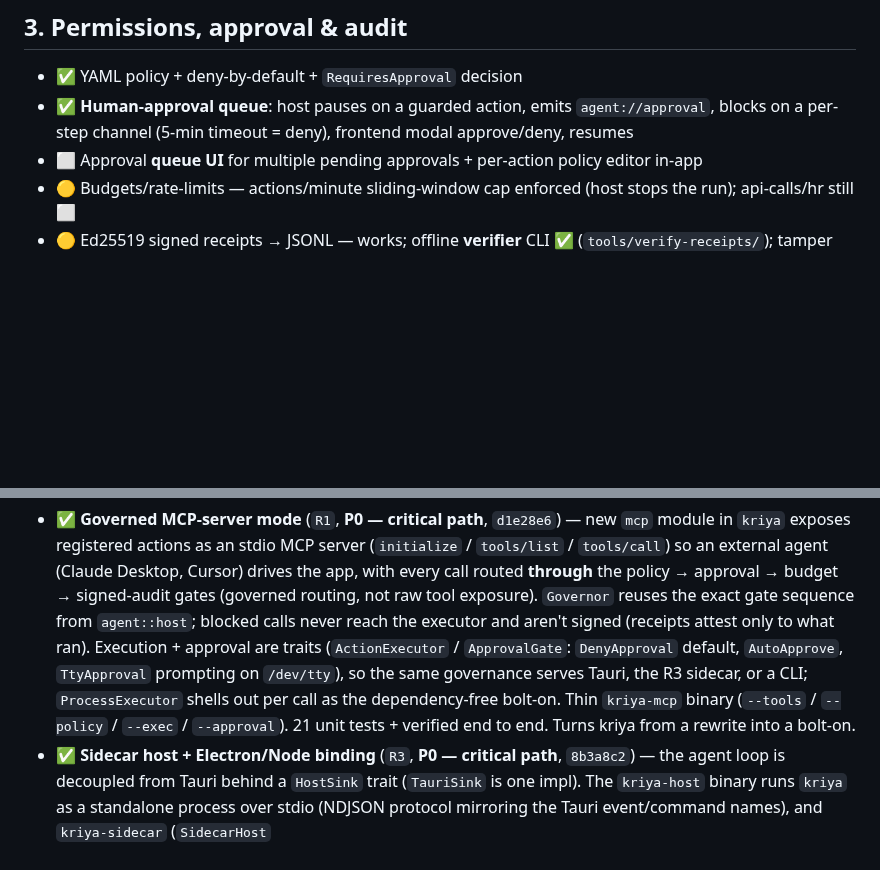
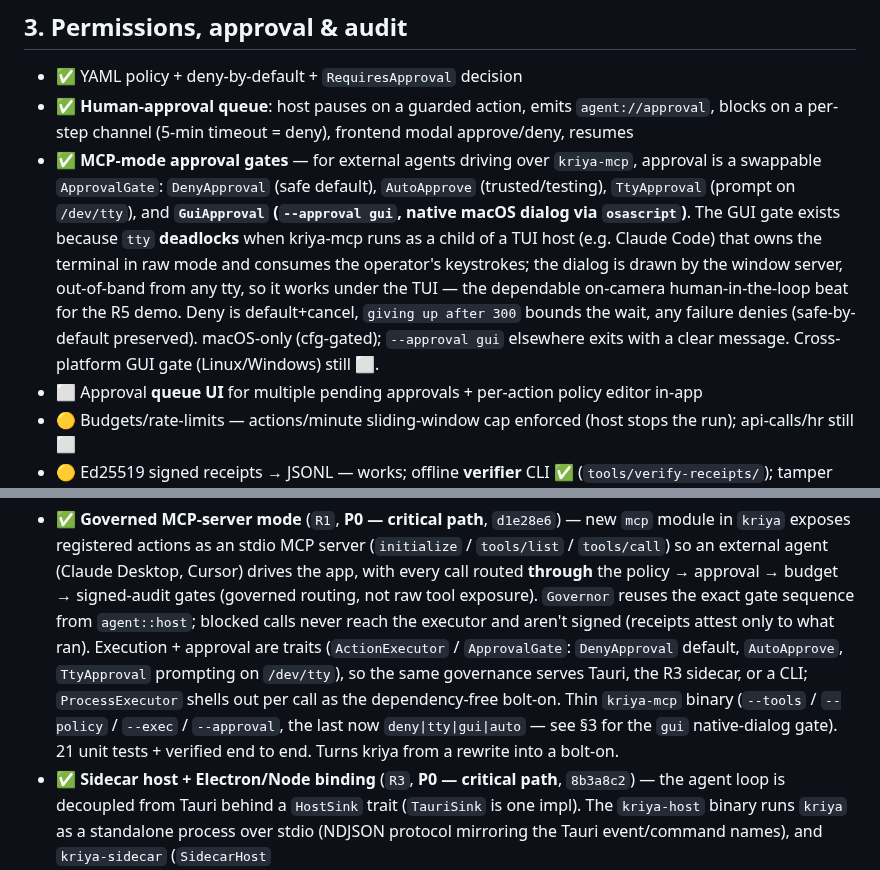
Before and after one commit to sandeepshekhar26/kriya, a Markdown page: docs/PRODUCT_GAPS.md, 2 parts joined by grey strips. GitHub-like rendering; blank space fills up the shorter version.

Commit message:
docs: record --approval gui native-dialog gate in PRODUCT_GAPS
The R5 flagship-demo work added a fourth MCP approval gate. Note it under
§3 (approval) and update the §6 R1 --approval mode list to deny|tty|gui|auto.
gui exists because tty deadlocks under a TUI host (Claude Code); the macOS
osascript dialog is out-of-band from the terminal. Cross-platform GUI gate
flagged as the remaining gap.

Co-Authored-By: Claude Opus 4.8 <noreply@anthropic.com>

```diff
--- a/docs/PRODUCT_GAPS.md
+++ b/docs/PRODUCT_GAPS.md
@@ -69,6 +69,16 @@ Legend: ✅ done · 🟡 partial / proof-only · ⬜ not started
 - ✅ YAML policy + deny-by-default + `RequiresApproval` decision
 - ✅ **Human-approval queue**: host pauses on a guarded action, emits `agent://approval`,
   blocks on a per-step channel (5-min timeout = deny), frontend modal approve/deny, resumes
+- ✅ **MCP-mode approval gates** — for external agents driving over `kriya-mcp`, approval is a
+  swappable `ApprovalGate`: `DenyApproval` (safe default), `AutoApprove` (trusted/testing),
+  `TtyApproval` (prompt on `/dev/tty`), and **`GuiApproval` (`--approval gui`, native macOS
+  dialog via `osascript`)**. The GUI gate exists because `tty` **deadlocks** when kriya-mcp runs
+  as a child of a TUI host (e.g. Claude Code) that owns the terminal in raw mode and consumes the
+  operator's keystrokes; the dialog is drawn by the window server, out-of-band from any tty, so
+  it works under the TUI — the dependable on-camera human-in-the-loop beat for the R5 demo.
+  Deny is default+cancel, `giving up after 300` bounds the wait, any failure denies (safe-by-
+  default preserved). macOS-only (cfg-gated); `--approval gui` elsewhere exits with a clear
+  message. Cross-platform GUI gate (Linux/Windows) still ⬜.
 - ⬜ Approval **queue UI** for multiple pending approvals + per-action policy editor in-app
 - 🟡 Budgets/rate-limits — actions/minute sliding-window cap enforced (host stops the run);
   api-calls/hr still ⬜
@@ -136,7 +146,8 @@ Legend: ✅ done · 🟡 partial / proof-only · ⬜ not started
   `DenyApproval` default, `AutoApprove`, `TtyApproval` prompting on `/dev/tty`), so the same
   governance serves Tauri, the R3 sidecar, or a CLI; `ProcessExecutor` shells out per call as
   the dependency-free bolt-on. Thin `kriya-mcp` binary (`--tools` / `--policy` / `--exec` /
-  `--approval`). 21 unit tests + verified end to end. Turns kriya from a rewrite into a bolt-on.
+  `--approval`, the last now `deny|tty|gui|auto` — see §3 for the `gui` native-dialog gate). 21
+  unit tests + verified end to end. Turns kriya from a rewrite into a bolt-on.
 - ✅ **Sidecar host + Electron/Node binding** (`R3`, **P0 — critical path**, `8b3a8c2`) — the
   agent loop is decoupled from Tauri behind a `HostSink` trait (`TauriSink` is one impl). The
   `kriya-host` binary runs `kriya` as a standalone process over stdio (NDJSON
```
